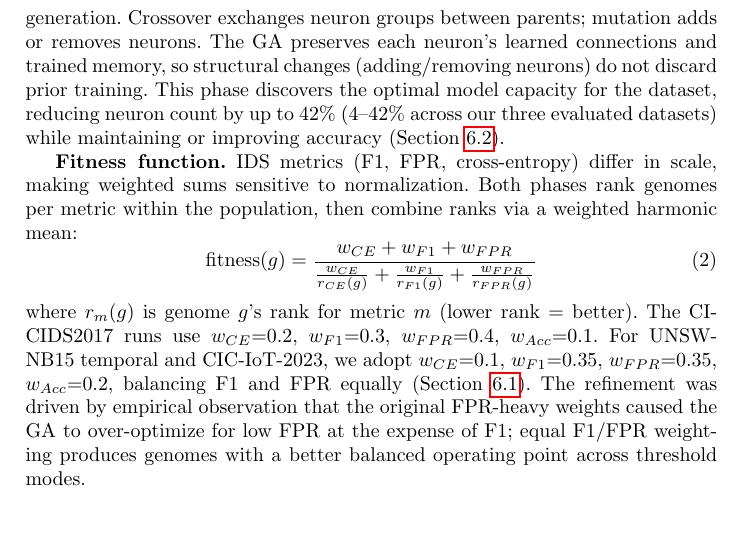
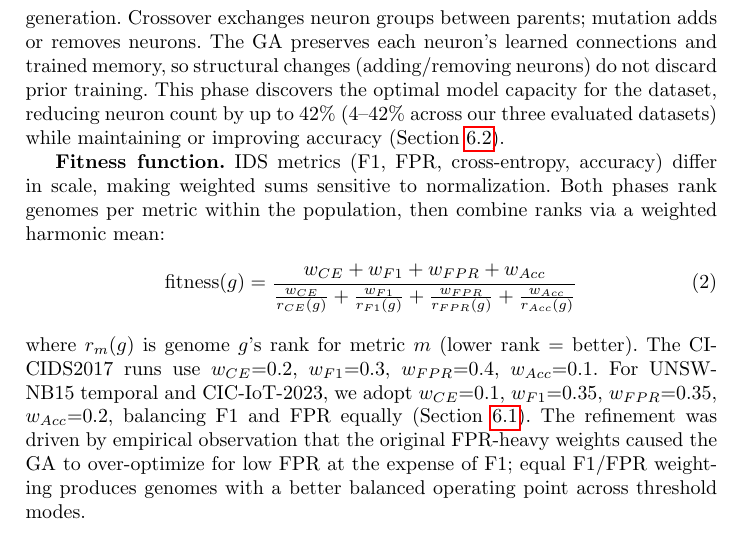
Before and after one commit to lacg/wnn, a LaTeX thesis (paper/main.tex): part of page 7 of 21, cut so that both start at the same text. Compiled offline with pdfLaTeX.

Commit message:
Add Acc to fitness formula and prose (was missing)
Code in FitnessCalculatorHarmonicRank.py uses all 4 metrics (CE, Acc,
F1, FPR) and the weights paragraph already specifies w_Acc, but the
formula and intro prose listed only 3. Now consistent.

Co-Authored-By: Claude Opus 4.7 (1M context) <noreply@anthropic.com>

```diff
--- a/paper/main.tex
+++ b/paper/main.tex
@@ -477,12 +477,13 @@ evaluated datasets) while maintaining or improving accuracy
 (Section~\ref{sec:phase-progression}).
 
 \textbf{Fitness function.}
-IDS metrics (F1, FPR, cross-entropy) differ in scale, making weighted
-sums sensitive to normalization. Both phases rank genomes per metric
-within the population, then combine ranks via a weighted harmonic mean:
+IDS metrics (F1, FPR, cross-entropy, accuracy) differ in scale,
+making weighted sums sensitive to normalization. Both phases rank
+genomes per metric within the population, then combine ranks via a
+weighted harmonic mean:
 \begin{equation}
-\text{fitness}(g) = \frac{w_{CE} + w_{F1} + w_{FPR}}{%
-  \frac{w_{CE}}{r_{CE}(g)} + \frac{w_{F1}}{r_{F1}(g)} + \frac{w_{FPR}}{r_{FPR}(g)}}
+\text{fitness}(g) = \frac{w_{CE} + w_{F1} + w_{FPR} + w_{Acc}}{%
+  \frac{w_{CE}}{r_{CE}(g)} + \frac{w_{F1}}{r_{F1}(g)} + \frac{w_{FPR}}{r_{FPR}(g)} + \frac{w_{Acc}}{r_{Acc}(g)}}
 \label{eq:fitness}
 \end{equation}
 where $r_m(g)$ is genome $g$'s rank for metric $m$ (lower rank = better).
```
Also changed, not shown: paper/main.pdf.
